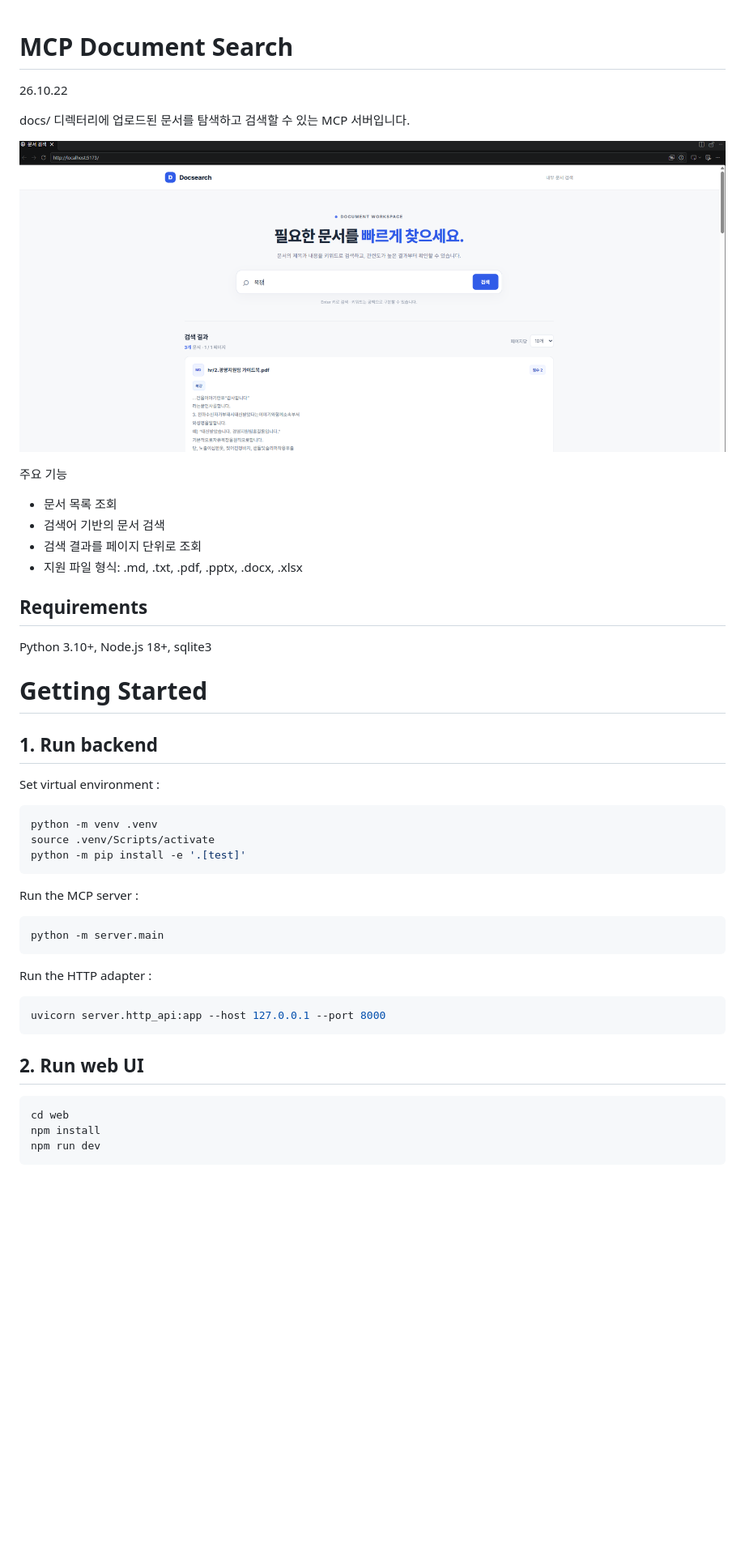
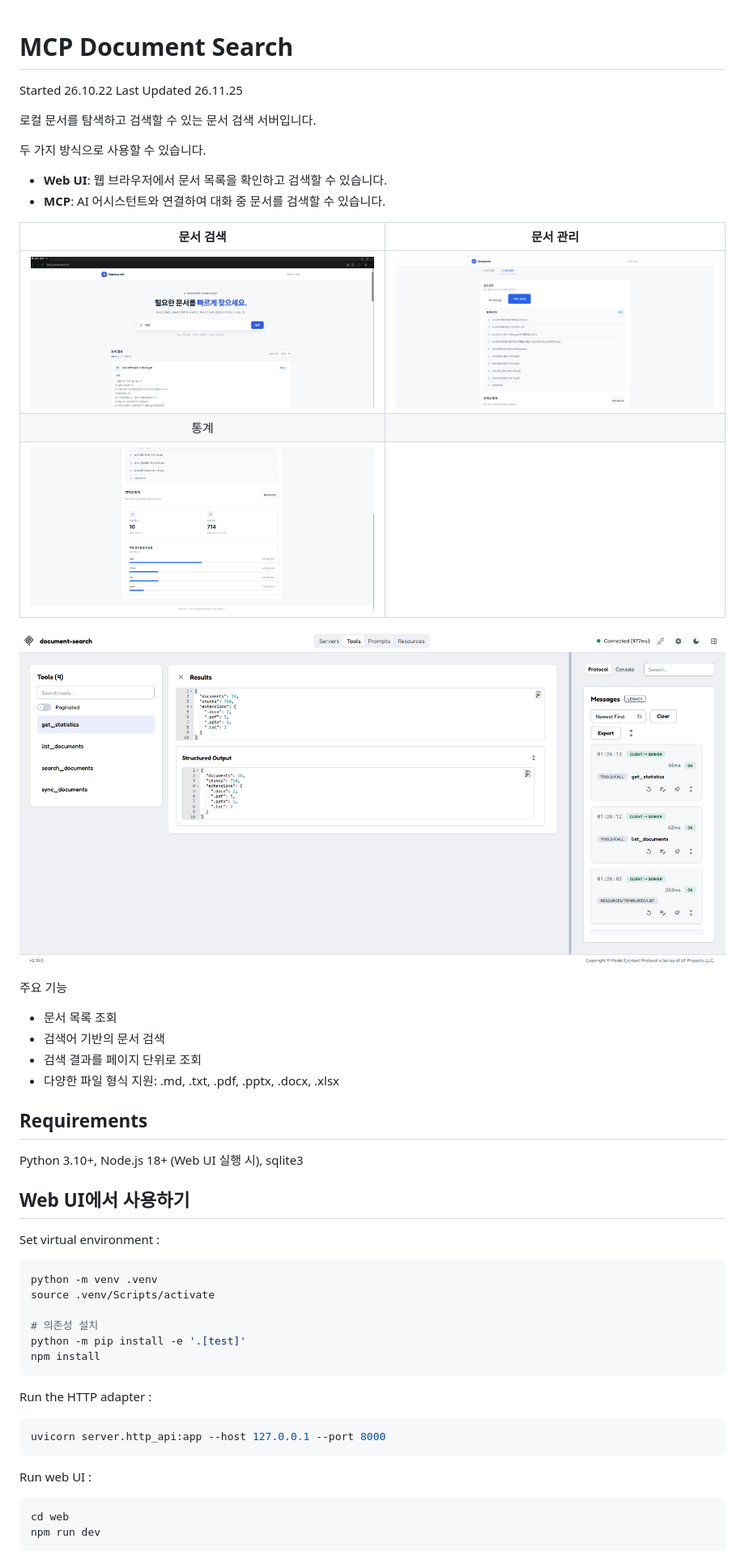
Before and after one commit to yumiKKKK/docs-mcp, a Markdown page: README.md, the part around one of its changes. Shown at 81% size. GitHub-like rendering; pictures changed too: images/mcp-preview.png (added), images/web-ui-preview-management.png (added), images/web-ui-preview-statistics.png (added); blank space fills up the shorter version.

Commit message:
docs: update README.md

````diff
--- a/README.md
+++ b/README.md
@@ -1,37 +1,44 @@
 # MCP Document Search
-26.10.22
 
-docs/ 디렉터리에 업로드된 문서를 탐색하고 검색할 수 있는 MCP 서버입니다.
+Started 26.10.22
+Last Updated 26.11.25
 
-![Web UI Preview](images/web-ui-preview.png)
+로컬 문서를 탐색하고 검색할 수 있는 문서 검색 서버입니다.
+
+두 가지 방식으로 사용할 수 있습니다.
+- **Web UI**: 웹 브라우저에서 문서 목록을 확인하고 검색할 수 있습니다.
+- **MCP**: AI 어시스턴트와 연결하여 대화 중 문서를 검색할 수 있습니다.
+
+|                      문서 검색                      |                      문서 관리                      |
+|:---------------------------------------------------:|:---------------------------------------------------:|
+|        ![Web UI](images/web-ui-preview.png)         | ![Management](images/web-ui-preview-management.png) |
+|                        통계                         |                                                     |
+| ![Statistics](images/web-ui-preview-statistics.png) |                                                     |
+
+![MCP Preview](images/mcp-preview.png)
 
 주요 기능
 - 문서 목록 조회
 - 검색어 기반의 문서 검색
 - 검색 결과를 페이지 단위로 조회
-- 지원 파일 형식: .md, .txt, .pdf, .pptx, .docx, .xlsx
+- 다양한 파일 형식 지원: .md, .txt, .pdf, .pptx, .docx, .xlsx
 
 
 ## Requirements
 
-Python 3.10+, Node.js 18+, sqlite3
+Python 3.10+, Node.js 18+ (Web UI 실행 시), sqlite3
 
-# Getting Started
-
-## 1. Run backend
+## Web UI에서 사용하기
 
 Set virtual environment :
 
 ```bash
 python -m venv .venv
 source .venv/Scripts/activate
+
+# 의존성 설치
 python -m pip install -e '.[test]'
-```
-
-Run the MCP server :
-
-```bash
-python -m server.main
+npm install
 ```
 
 Run the HTTP adapter :
@@ -40,11 +47,10 @@ Run the HTTP adapter :
 uvicorn server.http_api:app --host 127.0.0.1 --port 8000
 ```
 
-## 2. Run web UI
+Run web UI :
 
 ```bash
 cd web
-npm install
 npm run dev
 ```
 
````
Also changed, not shown: other parts of README.md (+40 -1 lines).
